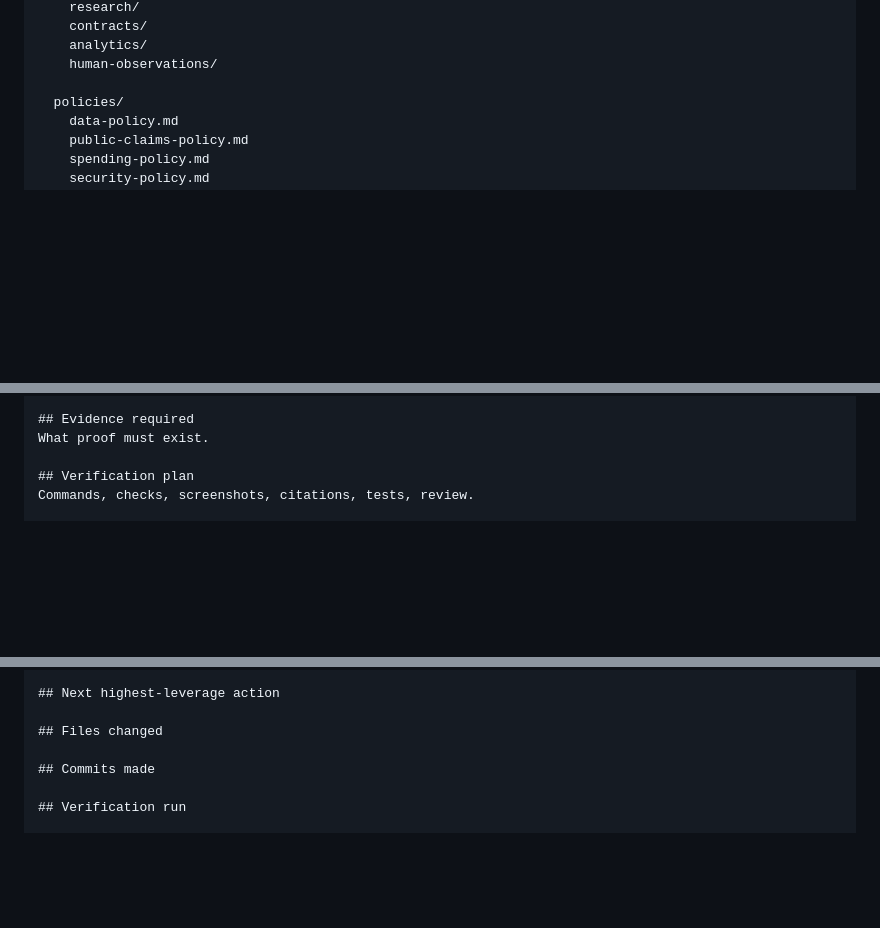
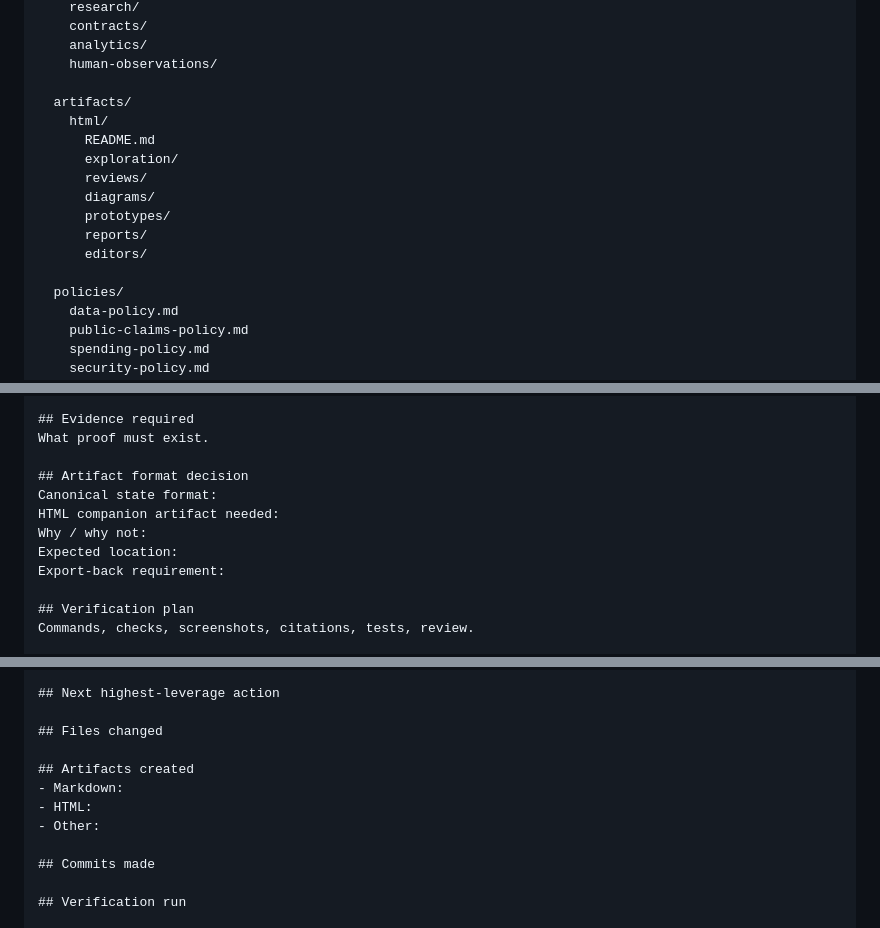
Before and after one commit to aghimir3/agent-os, a Markdown page: AI_PRINCIPAL.md, 3 parts joined by grey strips. Drawn GitHub-style; blank space fills up the shorter version.

```diff
--- a/AI_PRINCIPAL.md
+++ b/AI_PRINCIPAL.md
@@ -493,6 +493,16 @@ agency-os/
     analytics/
     human-observations/
 
+  artifacts/
+    html/
+      README.md
+      exploration/
+      reviews/
+      diagrams/
+      prototypes/
+      reports/
+      editors/
+
   policies/
     data-policy.md
     public-claims-policy.md
@@ -1098,6 +1143,13 @@ Observable and testable.
 ## Evidence required
 What proof must exist.
 
+## Artifact format decision
+Canonical state format:
+HTML companion artifact needed:
+Why / why not:
+Expected location:
+Export-back requirement:
+
 ## Verification plan
 Commands, checks, screenshots, citations, tests, review.
 
@@ -2212,6 +2264,11 @@ Demo only / Alpha / Beta / Production ready
 
 ## Files changed
 
+## Artifacts created
+- Markdown:
+- HTML:
+- Other:
+
 ## Commits made
 
 ## Verification run
```
Also changed, not shown: other parts of AI_PRINCIPAL.md (+35 -0 lines).
